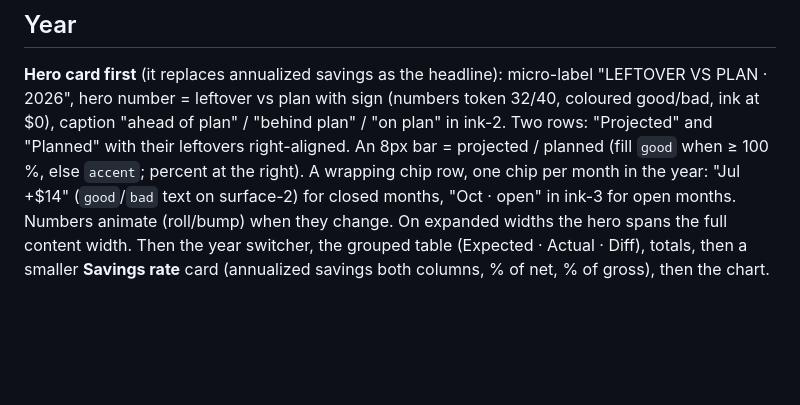
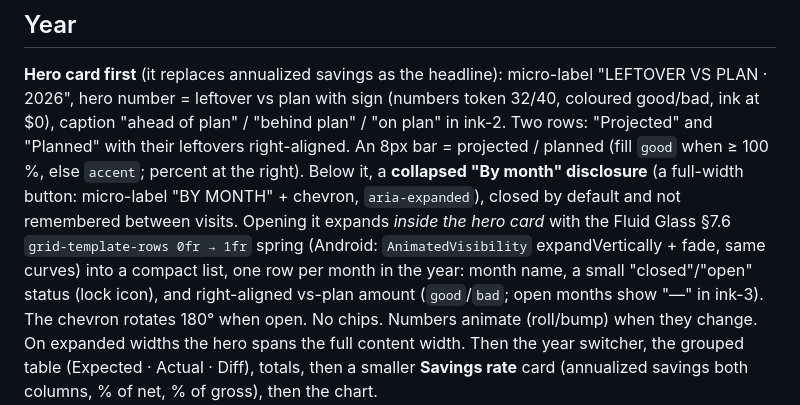
Before and after one commit to cev64/budgetapp, a Markdown page: docs/UI_ANATOMY.md, the part around the change. Drawn GitHub-style; blank space fills up the shorter version.

Commit message:
Spec: Year hero months go in a collapsed By month dropdown instead of chips
Co-Authored-By: Claude Opus 5.5 <noreply@anthropic.com>
Claude-Session: https://claude.ai/code/session_01PdyuYUgM5Vnd9Qbter3KEF

```diff
--- a/docs/UI_ANATOMY.md
+++ b/docs/UI_ANATOMY.md
@@ -81,8 +81,13 @@ haptic on Android, the new row tints accent where it lands.
 "LEFTOVER VS PLAN · 2026", hero number = leftover vs plan with sign (numbers token 32/40, coloured
 good/bad, ink at $0), caption "ahead of plan" / "behind plan" / "on plan" in ink-2. Two rows: "Projected"
 and "Planned" with their leftovers right-aligned. An 8px bar = projected / planned (fill `good` when
-≥ 100 %, else `accent`; percent at the right). A wrapping chip row, one chip per month in the year:
-"Jul +$14" (`good`/`bad` text on surface-2) for closed months, "Oct · open" in ink-3 for open months.
+≥ 100 %, else `accent`; percent at the right). Below it, a **collapsed "By month" disclosure**
+(a full-width button: micro-label "BY MONTH" + chevron, `aria-expanded`), closed by default and
+not remembered between visits. Opening it expands *inside the hero card* with the Fluid Glass §7.6
+`grid-template-rows 0fr → 1fr` spring (Android: `AnimatedVisibility` expandVertically + fade, same curves)
+into a compact list, one row per month in the year: month name, a small "closed"/"open" status
+(lock icon), and right-aligned vs-plan amount (`good`/`bad`; open months show "—" in ink-3).
+The chevron rotates 180° when open. No chips.
 Numbers animate (roll/bump) when they change. On expanded widths the hero spans the full content width.
 Then the year switcher, the grouped table (Expected · Actual · Diff), totals, then a smaller
 **Savings rate** card (annualized savings both columns, % of net, % of gross), then the chart.
```
Also changed, not shown: PRODUCT_SPEC.md (+2 -1 lines).
